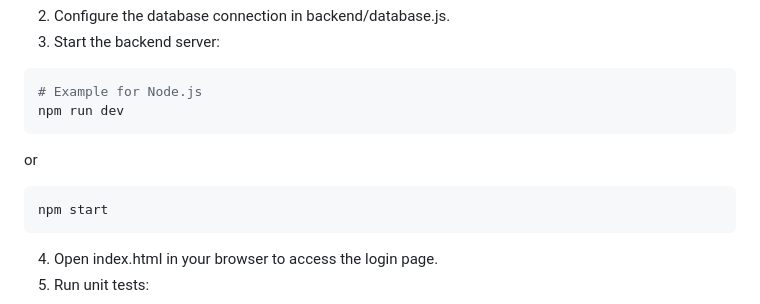
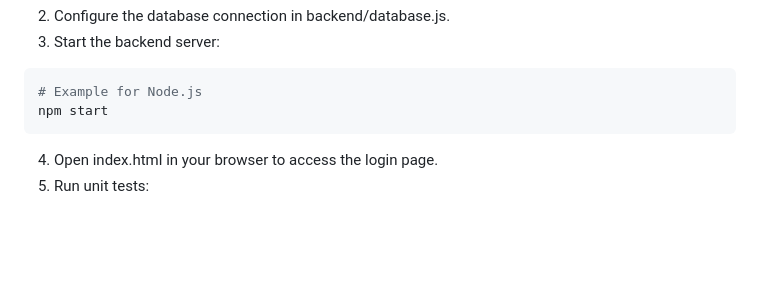
Before and after one commit to suatalikoch/client-server, a Markdown page: README.md, the part around the change. GitHub-like rendering; blank space fills up the shorter version.

Commit message:
Simplify backend server start instructions
Removed redundant npm command from README.

````diff
--- a/README.md
+++ b/README.md
@@ -117,12 +117,6 @@ cd client-server
 
 ```bash
 # Example for Node.js
-npm run dev
-```
-
-or
-
-```bash
 npm start
 ```
 
````
